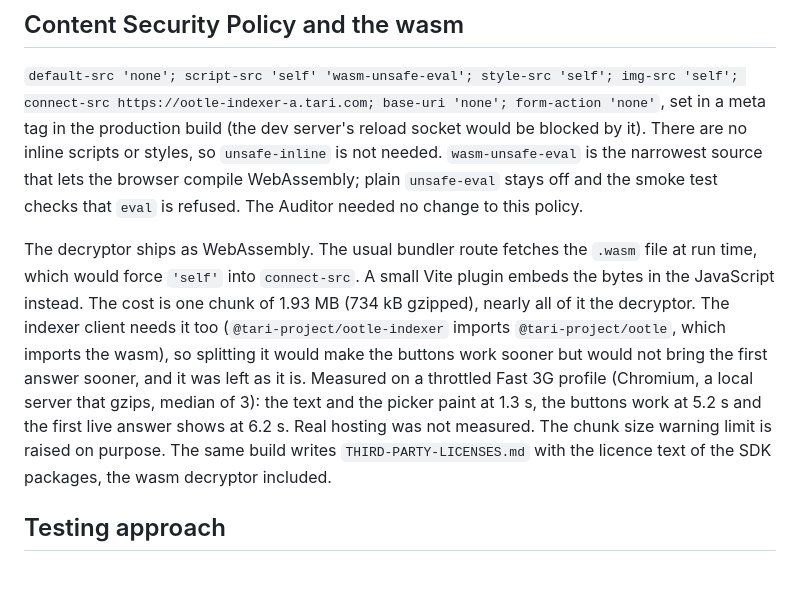
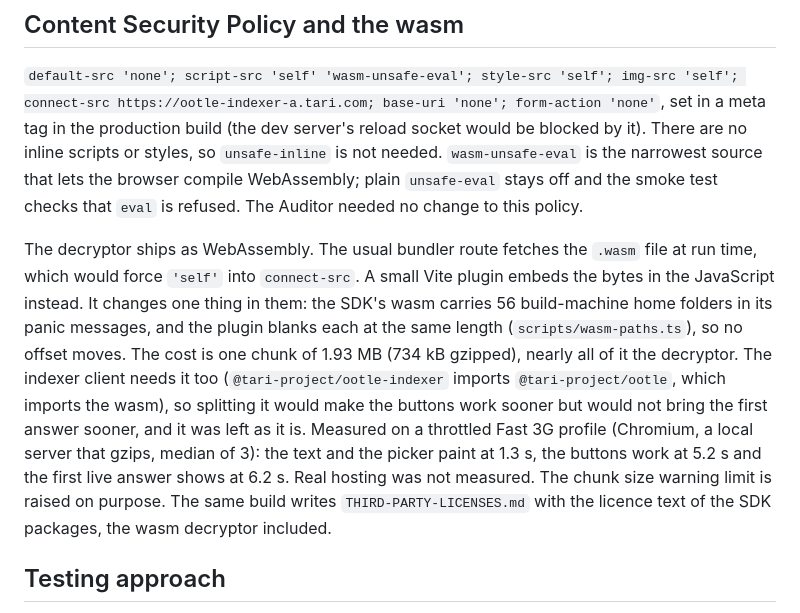
Before and after one commit to Kylne700/seance, a Markdown page: design.md, the part around the change. Drawn GitHub-style; blank space fills up the shorter version.

Commit message:
QA 1: design.md says the wasm plugin blanks the SDK's build-machine home folders
Co-Authored-By: Claude Sonnet 5.5 <noreply@anthropic.com>

```diff
--- a/design.md
+++ b/design.md
@@ -102,7 +102,7 @@ The demo keys are the opposite case: Bob's, Carol's, Eve's and the audit key are
 
 `default-src 'none'; script-src 'self' 'wasm-unsafe-eval'; style-src 'self'; img-src 'self'; connect-src https://ootle-indexer-a.tari.com; base-uri 'none'; form-action 'none'`, set in a meta tag in the production build (the dev server's reload socket would be blocked by it). There are no inline scripts or styles, so `unsafe-inline` is not needed. `wasm-unsafe-eval` is the narrowest source that lets the browser compile WebAssembly; plain `unsafe-eval` stays off and the smoke test checks that `eval` is refused. The Auditor needed no change to this policy.
 
-The decryptor ships as WebAssembly. The usual bundler route fetches the `.wasm` file at run time, which would force `'self'` into `connect-src`. A small Vite plugin embeds the bytes in the JavaScript instead. The cost is one chunk of 1.93 MB (734 kB gzipped), nearly all of it the decryptor. The indexer client needs it too (`@tari-project/ootle-indexer` imports `@tari-project/ootle`, which imports the wasm), so splitting it would make the buttons work sooner but would not bring the first answer sooner, and it was left as it is. Measured on a throttled Fast 3G profile (Chromium, a local server that gzips, median of 3): the text and the picker paint at 1.3 s, the buttons work at 5.2 s and the first live answer shows at 6.2 s. Real hosting was not measured. The chunk size warning limit is raised on purpose. The same build writes `THIRD-PARTY-LICENSES.md` with the licence text of the SDK packages, the wasm decryptor included.
+The decryptor ships as WebAssembly. The usual bundler route fetches the `.wasm` file at run time, which would force `'self'` into `connect-src`. A small Vite plugin embeds the bytes in the JavaScript instead. It changes one thing in them: the SDK's wasm carries 56 build-machine home folders in its panic messages, and the plugin blanks each at the same length (`scripts/wasm-paths.ts`), so no offset moves. The cost is one chunk of 1.93 MB (734 kB gzipped), nearly all of it the decryptor. The indexer client needs it too (`@tari-project/ootle-indexer` imports `@tari-project/ootle`, which imports the wasm), so splitting it would make the buttons work sooner but would not bring the first answer sooner, and it was left as it is. Measured on a throttled Fast 3G profile (Chromium, a local server that gzips, median of 3): the text and the picker paint at 1.3 s, the buttons work at 5.2 s and the first live answer shows at 6.2 s. Real hosting was not measured. The chunk size warning limit is raised on purpose. The same build writes `THIRD-PARTY-LICENSES.md` with the licence text of the SDK packages, the wasm decryptor included.
 
 ## Testing approach
 
```
